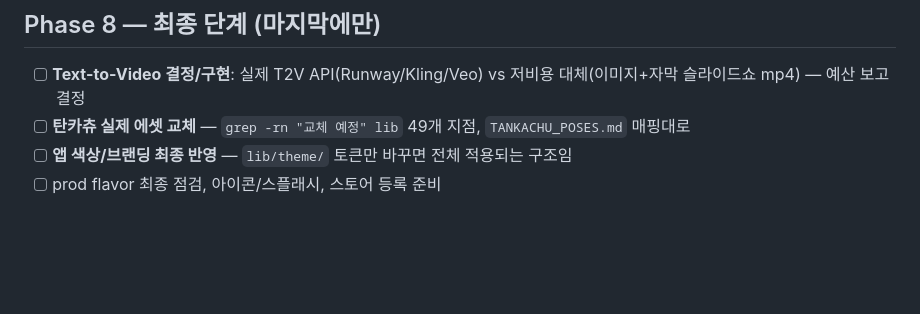
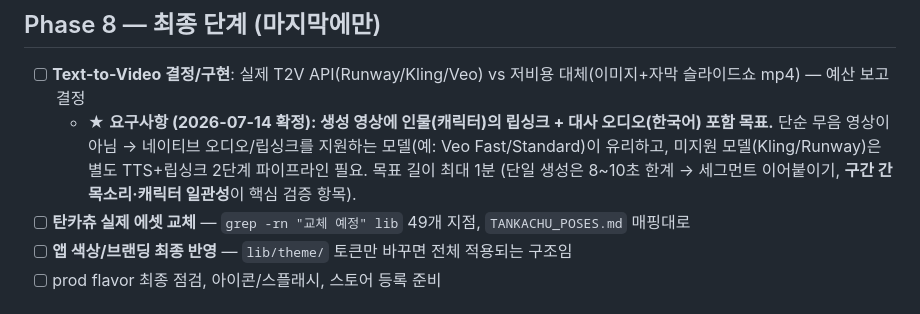
Before and after one commit to c189021/Oddo_app, a Markdown page: ROADMAP.md, the part around the change. Rendered like a GitHub page; blank space fills up the shorter version.

Commit message:
docs: T2V 요구사항 확정 — 캐릭터 립싱크+한국어 대사 오디오 포함 (최대 1분)

```diff
--- a/ROADMAP.md
+++ b/ROADMAP.md
@@ -71,6 +71,10 @@
 ## Phase 8 — 최종 단계 (마지막에만)
 
 - [ ] **Text-to-Video 결정/구현**: 실제 T2V API(Runway/Kling/Veo) vs 저비용 대체(이미지+자막 슬라이드쇼 mp4) — 예산 보고 결정
+  - ★ **요구사항 (2026-07-14 확정): 생성 영상에 인물(캐릭터)의 립싱크 + 대사 오디오(한국어) 포함 목표.**
+    단순 무음 영상이 아님 → 네이티브 오디오/립싱크를 지원하는 모델(예: Veo Fast/Standard)이 유리하고,
+    미지원 모델(Kling/Runway)은 별도 TTS+립싱크 2단계 파이프라인 필요. 목표 길이 최대 1분
+    (단일 생성은 8~10초 한계 → 세그먼트 이어붙이기, **구간 간 목소리·캐릭터 일관성**이 핵심 검증 항목).
 - [ ] **탄카츄 실제 에셋 교체** — `grep -rn "교체 예정" lib` 49개 지점, `TANKACHU_POSES.md` 매핑대로
 - [ ] **앱 색상/브랜딩 최종 반영** — `lib/theme/` 토큰만 바꾸면 전체 적용되는 구조임
 - [ ] prod flavor 최종 점검, 아이콘/스플래시, 스토어 등록 준비
```
